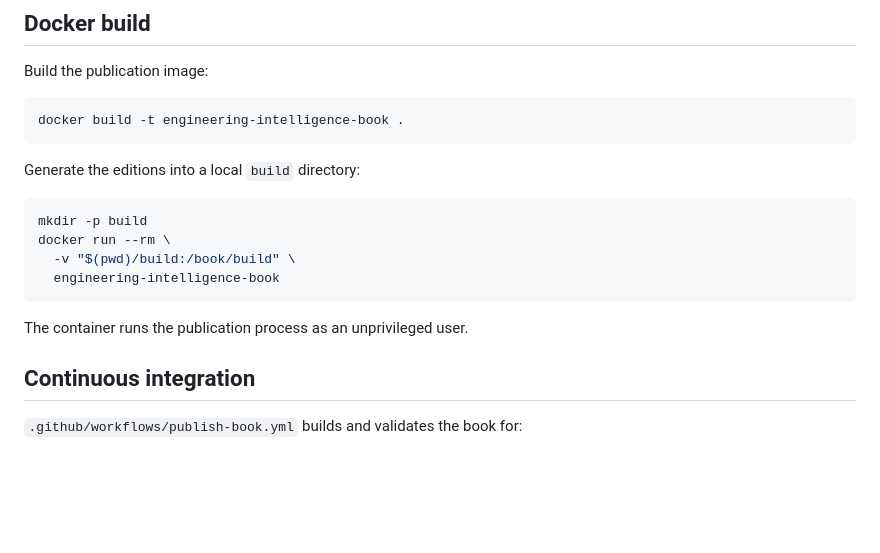
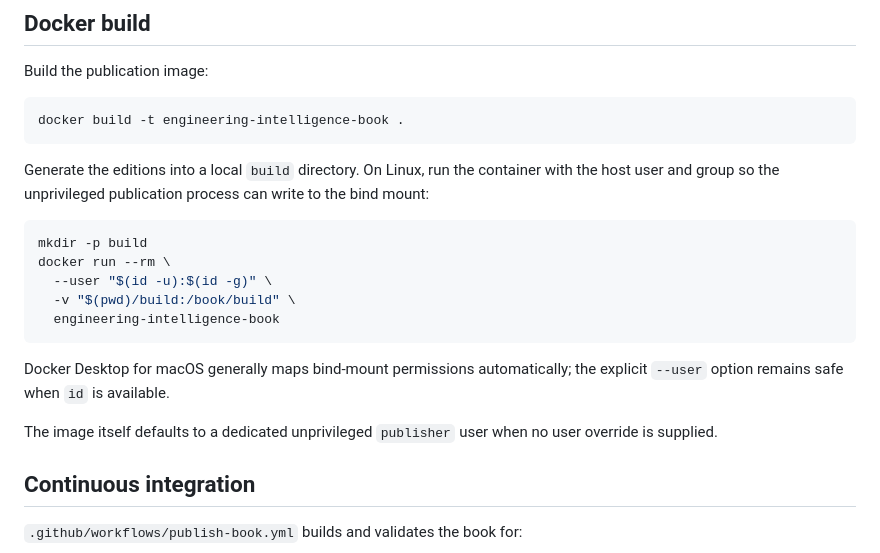
Before and after one commit to geekychris/-Engineering-Intelligence, a Markdown page: README.md, the part around the change. Rendered like a GitHub page; blank space fills up the shorter version.

Commit message:
Correct Docker bind-mount permissions guidance

````diff
--- a/README.md
+++ b/README.md
@@ -110,16 +110,19 @@ Build the publication image:
 docker build -t engineering-intelligence-book .
 ```
 
-Generate the editions into a local `build` directory:
+Generate the editions into a local `build` directory. On Linux, run the container with the host user and group so the unprivileged publication process can write to the bind mount:
 
 ```bash
 mkdir -p build
 docker run --rm \
+  --user "$(id -u):$(id -g)" \
   -v "$(pwd)/build:/book/build" \
   engineering-intelligence-book
 ```
 
-The container runs the publication process as an unprivileged user.
+Docker Desktop for macOS generally maps bind-mount permissions automatically; the explicit `--user` option remains safe when `id` is available.
+
+The image itself defaults to a dedicated unprivileged `publisher` user when no user override is supplied.
 
 ## Continuous integration
 
````
